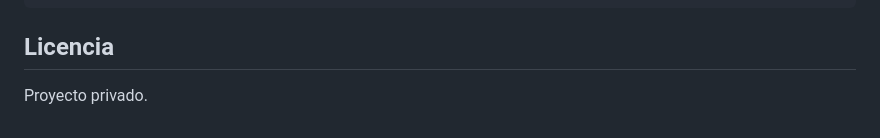
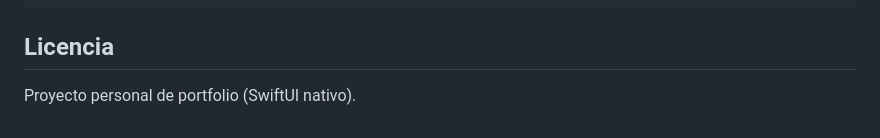
Before and after one commit to MarioB03/Bloom, a Markdown page: README.md, the part around the change. Rendered like a GitHub page.

```diff
--- a/README.md
+++ b/README.md
@@ -92,4 +92,4 @@ firebase deploy --only hosting
 
 ## Licencia
 
-Proyecto privado.
+Proyecto personal de portfolio (SwiftUI nativo).
```
